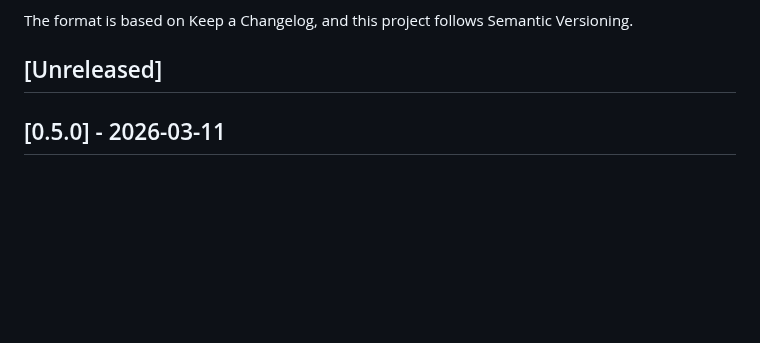
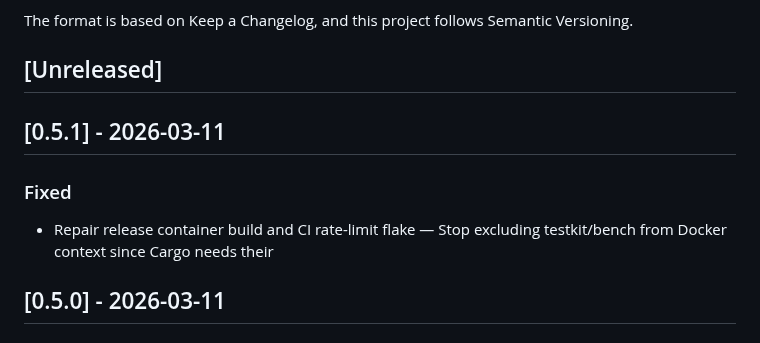
Before and after one commit to auser/agentzero, a Markdown page: CHANGELOG.md, the part around the change. Drawn GitHub-style; blank space fills up the shorter version.

Commit message:
chore: add changelog entry for v0.5.1

```diff
--- a/CHANGELOG.md
+++ b/CHANGELOG.md
@@ -6,6 +6,11 @@ The format is based on Keep a Changelog, and this project follows Semantic Versi
 
 ## [Unreleased]
 
+
+## [0.5.1] - 2026-03-11
+
+### Fixed
+- Repair release container build and CI rate-limit flake — Stop excluding testkit/bench from Docker context since Cargo needs their
 
 ## [0.5.0] - 2026-03-11
 
```
